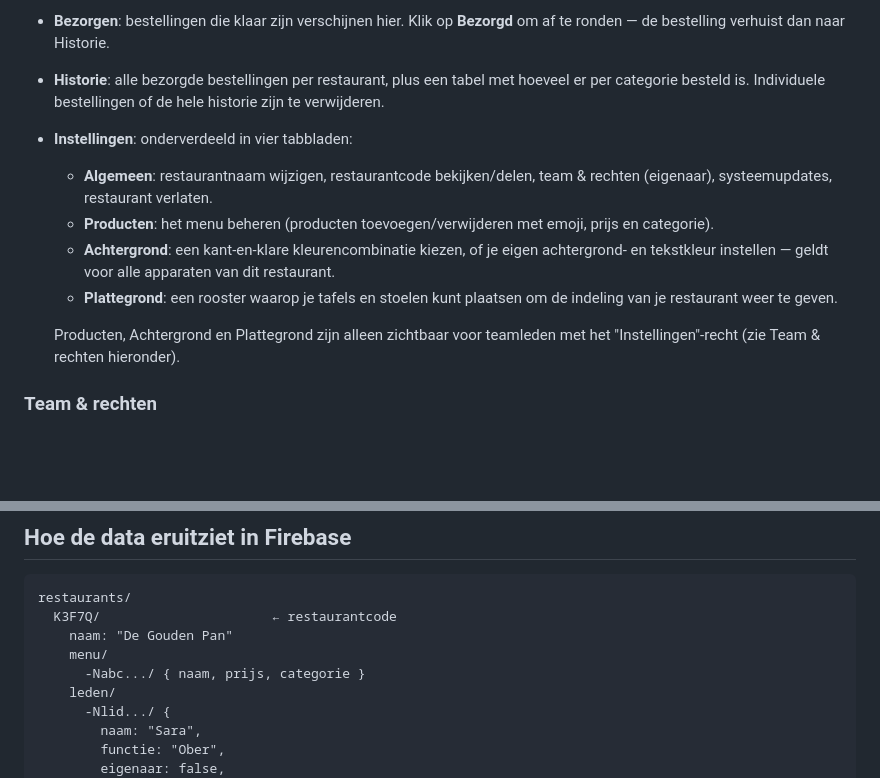
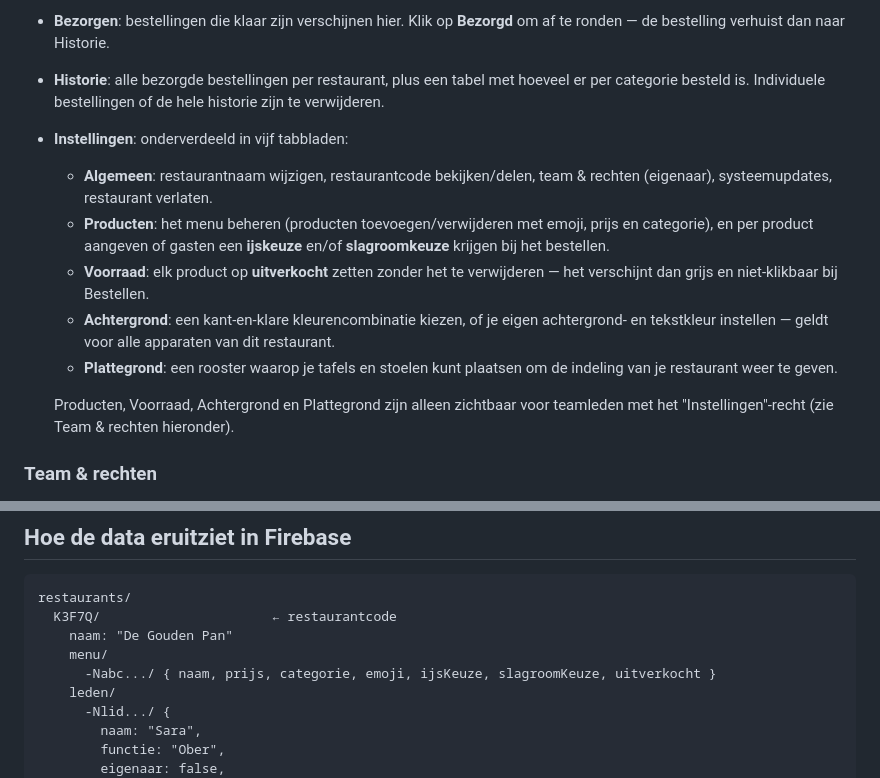
Before and after one commit to Petra-d00rnspleet/Restaurantbestelweb, a Markdown page: readme.md, 2 parts joined by grey strips. Drawn GitHub-style; blank space fills up the shorter version.

```diff
--- a/readme.md
+++ b/readme.md
@@ -8,13 +8,14 @@ live gesynchroniseerd tussen alle apparaten via Firebase Realtime Database.
 - **Keuken**: nieuwe bestellingen komen direct binnen als "bonnetjes" op élk apparaat dat de site open heeft. Klik op **Bereiden** en daarna op **Bereiden klaar**.
 - **Bezorgen**: bestellingen die klaar zijn verschijnen hier. Klik op **Bezorgd** om af te ronden — de bestelling verhuist dan naar Historie.
 - **Historie**: alle bezorgde bestellingen per restaurant, plus een tabel met hoeveel er per categorie besteld is. Individuele bestellingen of de hele historie zijn te verwijderen.
-- **Instellingen**: onderverdeeld in vier tabbladen:
+- **Instellingen**: onderverdeeld in vijf tabbladen:
   - **Algemeen**: restaurantnaam wijzigen, restaurantcode bekijken/delen, team & rechten (eigenaar), systeemupdates, restaurant verlaten.
-  - **Producten**: het menu beheren (producten toevoegen/verwijderen met emoji, prijs en categorie).
+  - **Producten**: het menu beheren (producten toevoegen/verwijderen met emoji, prijs en categorie), en per product aangeven of gasten een **ijskeuze** en/of **slagroomkeuze** krijgen bij het bestellen.
+  - **Voorraad**: elk product op **uitverkocht** zetten zonder het te verwijderen — het verschijnt dan grijs en niet-klikbaar bij Bestellen.
   - **Achtergrond**: een kant-en-klare kleurencombinatie kiezen, of je eigen achtergrond- en tekstkleur instellen — geldt voor alle apparaten van dit restaurant.
   - **Plattegrond**: een rooster waarop je tafels en stoelen kunt plaatsen om de indeling van je restaurant weer te geven.
 
-  Producten, Achtergrond en Plattegrond zijn alleen zichtbaar voor teamleden met het "Instellingen"-recht (zie Team & rechten hieronder).
+  Producten, Voorraad, Achtergrond en Plattegrond zijn alleen zichtbaar voor teamleden met het "Instellingen"-recht (zie Team & rechten hieronder).
 
 ### Team & rechten
 
@@ -114,7 +115,7 @@ restaurants/
   K3F7Q/                      ← restaurantcode
     naam: "De Gouden Pan"
     menu/
-      -Nabc.../ { naam, prijs, categorie }
+      -Nabc.../ { naam, prijs, categorie, emoji, ijsKeuze, slagroomKeuze, uitverkocht }
     leden/
       -Nlid.../ {
         naam: "Sara",
```
